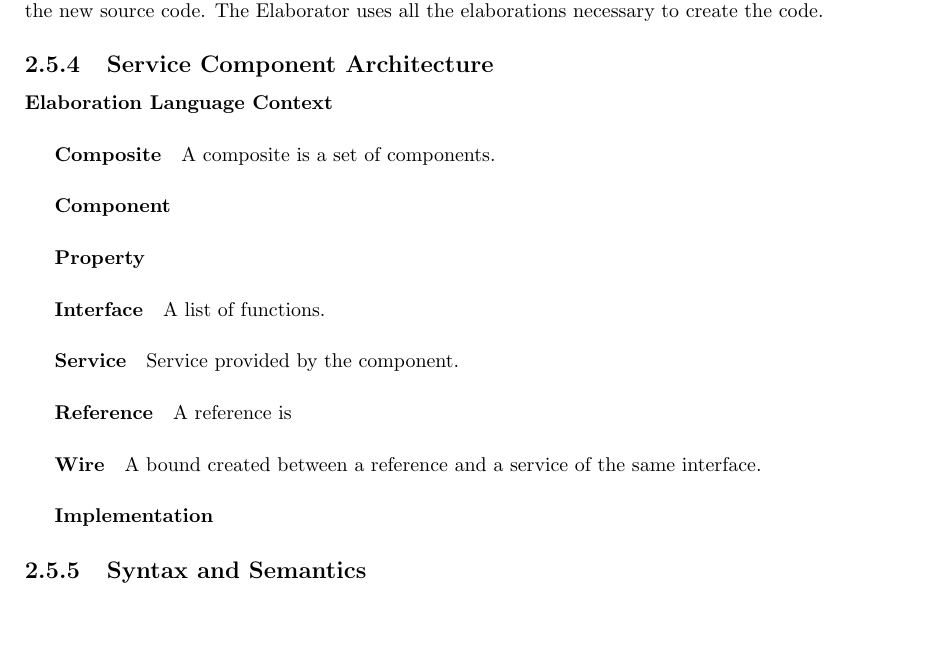
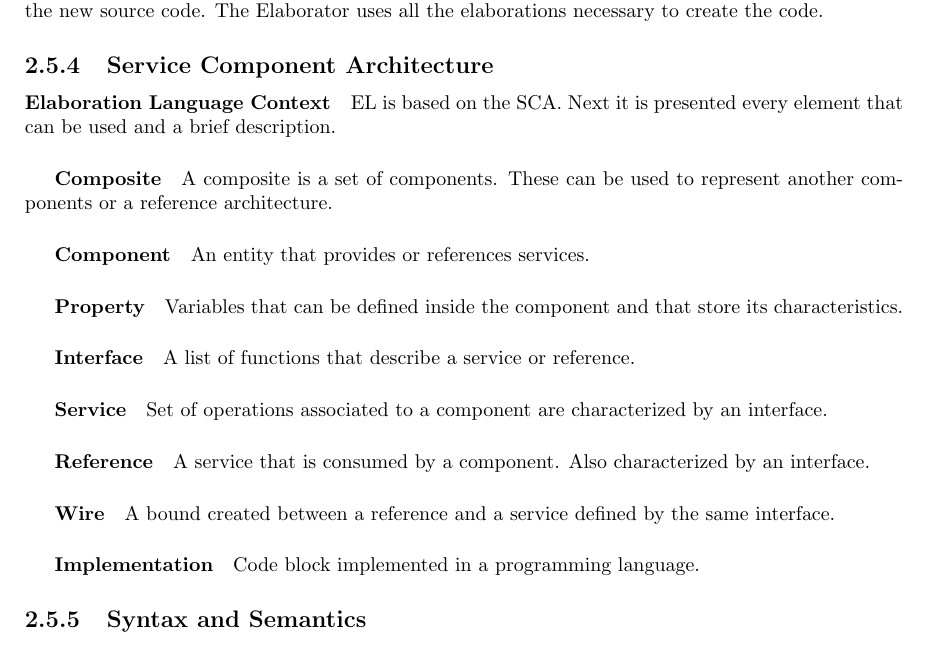
Before and after one commit to ritamarts/Proj-II, a LaTeX document (Report/main.tex): part of page 9 of 14, cut so that both start at the same text, the shorter picture padded with empty space. Compiled offline with pdfLaTeX.

Commit message:
Wrote more.

```diff
--- a/Report/main.tex
+++ b/Report/main.tex
@@ -161,26 +161,26 @@
 			\paragraph{Generation} After completing all the steps above, the User can execute the Elaborator and generate the new source code. The Elaborator uses all the elaborations necessary to create the code.
 
 		\subsection{Service Component Architecture}
-
+		%WRITE ABOUT SCA HERE
 		\par
 
-			\paragraph{Elaboration Language Context}
+			\paragraph{Elaboration Language Context} EL is based on the SCA. Next it is presented every element that can be used and a brief description.
 
-			\subparagraph{Composite} A composite is a set of components.
+			\subparagraph{Composite} A composite is a set of components. These can be used to represent another components or a reference architecture.
 
-			\subparagraph{Component}
+			\subparagraph{Component} An entity that provides or references services.
 
-			\subparagraph{Property}
+			\subparagraph{Property} Variables that can be defined inside the component and that store its characteristics.
 
-			\subparagraph{Interface} A list of functions.
+			\subparagraph{Interface} A list of functions that describe a service or reference.
 
-			\subparagraph{Service} Service provided by the component.
+			\subparagraph{Service} Set of operations associated to a component are characterized by an interface.
 
-			\subparagraph{Reference} A reference is
+			\subparagraph{Reference} A service that is consumed by a component. Also characterized by an interface.
 
-			\subparagraph{Wire} A bound created between a reference and a service of the same interface.
+			\subparagraph{Wire} A bound created between a reference and a service defined by the same interface.
 
-			\subparagraph{Implementation}
+			\subparagraph{Implementation} Code block implemented in a programming language.
 
 		\subsection{Syntax and Semantics}
 
```
